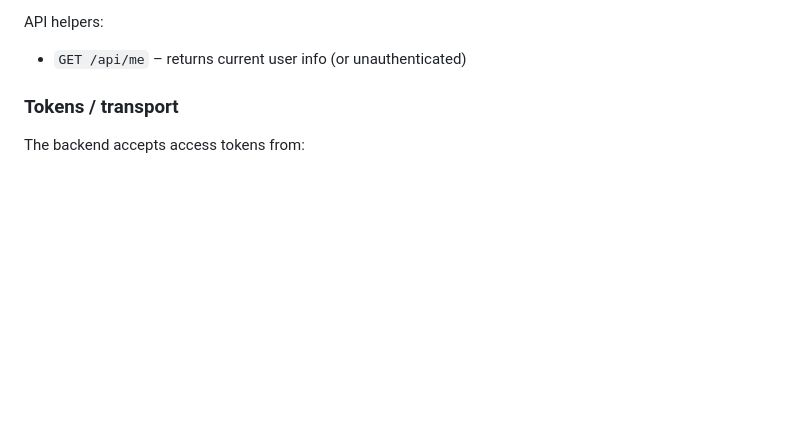
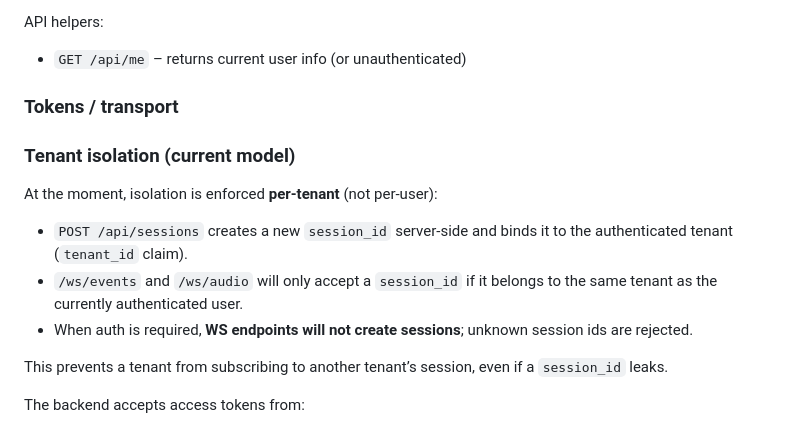
Before and after one commit to nanosamurai/samuraibff, a Markdown page: README.MD, the part around the change. Rendered like a GitHub page; blank space fills up the shorter version.

Commit message:
add note re tenant isolation

```diff
--- a/README.MD
+++ b/README.MD
@@ -31,6 +31,20 @@ API helpers:
 - `GET /api/me` – returns current user info (or unauthenticated)
 
 ### Tokens / transport
+
+### Tenant isolation (current model)
+
+At the moment, isolation is enforced **per-tenant** (not per-user):
+
+- `POST /api/sessions` creates a new `session_id` server-side and binds it to the
+  authenticated tenant (`tenant_id` claim).
+- `/ws/events` and `/ws/audio` will only accept a `session_id` if it belongs to
+  the same tenant as the currently authenticated user.
+- When auth is required, **WS endpoints will not create sessions**; unknown
+  session ids are rejected.
+
+This prevents a tenant from subscribing to another tenant’s session, even if a
+`session_id` leaks.
 
 The backend accepts access tokens from:
 1) `Authorization: Bearer <token>` header
```
